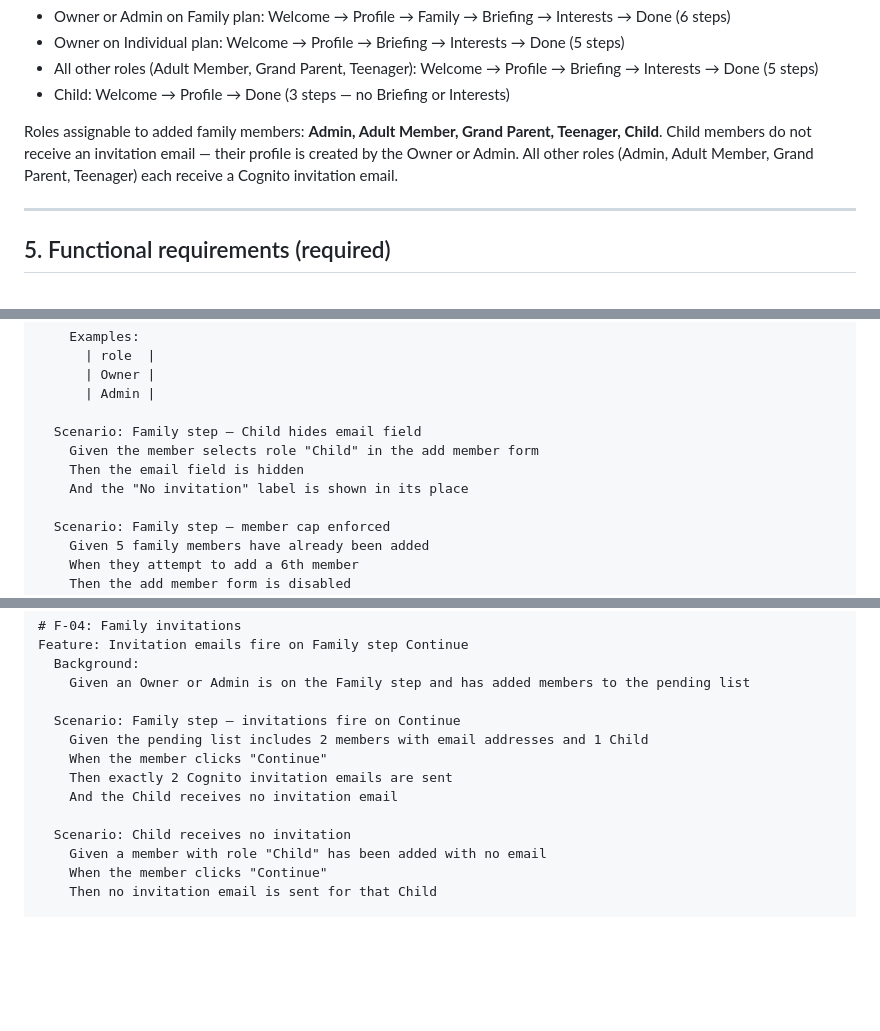
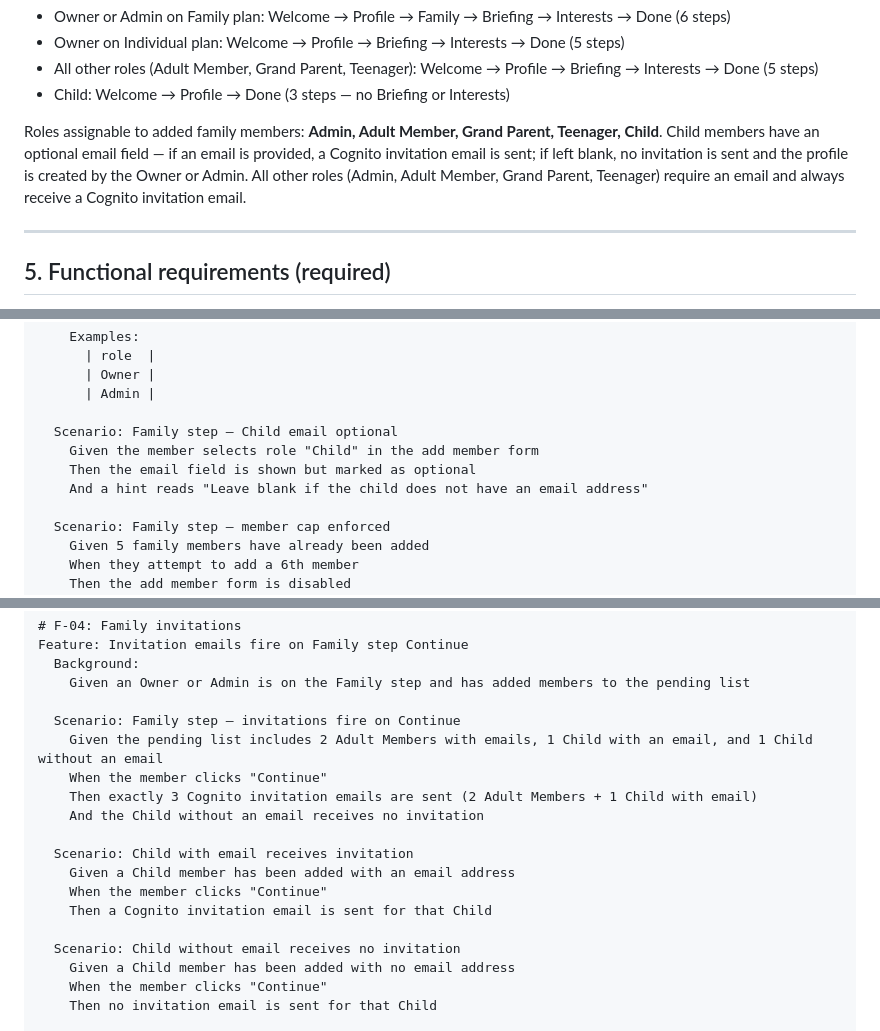
Before and after one commit to dipguha/MyPal, a Markdown page: _specs/platform--onboarding.md, 3 parts joined by grey strips. Drawn GitHub-style; blank space fills up the shorter version.

Commit message:
docs(platform--onboarding): refine onboarding spec ahead of tech planning
Co-Authored-By: Claude Opus 4.8 (1M context) <noreply@anthropic.com>

```diff
--- a/_specs/platform--onboarding.md
+++ b/_specs/platform--onboarding.md
@@ -95,8 +95,8 @@ Every member goes through their own onboarding journey on first sign-in. The ste
 - Child: Welcome → Profile → Done (3 steps — no Briefing or Interests)
 
 Roles assignable to added family members: **Admin, Adult Member, Grand Parent, Teenager, Child**.
-Child members do not receive an invitation email — their profile is created by the Owner or Admin.
-All other roles (Admin, Adult Member, Grand Parent, Teenager) each receive a Cognito invitation email.
+Child members have an optional email field — if an email is provided, a Cognito invitation email is sent; if left blank, no invitation is sent and the profile is created by the Owner or Admin.
+All other roles (Admin, Adult Member, Grand Parent, Teenager) require an email and always receive a Cognito invitation email.
 
 ---
 
@@ -204,10 +204,10 @@ Feature: Family step is shown to Owner and Admin on Family plan only
       | Owner |
       | Admin |
 
-  Scenario: Family step — Child hides email field
+  Scenario: Family step — Child email optional
     Given the member selects role "Child" in the add member form
-    Then the email field is hidden
-    And the "No invitation" label is shown in its place
+    Then the email field is shown but marked as optional
+    And a hint reads "Leave blank if the child does not have an email address"
 
   Scenario: Family step — member cap enforced
     Given 5 family members have already been added
@@ -235,13 +235,18 @@ Feature: Invitation emails fire on Family step Continue
     Given an Owner or Admin is on the Family step and has added members to the pending list
 
   Scenario: Family step — invitations fire on Continue
-    Given the pending list includes 2 members with email addresses and 1 Child
+    Given the pending list includes 2 Adult Members with emails, 1 Child with an email, and 1 Child without an email
     When the member clicks "Continue"
-    Then exactly 2 Cognito invitation emails are sent
-    And the Child receives no invitation email
+    Then exactly 3 Cognito invitation emails are sent (2 Adult Members + 1 Child with email)
+    And the Child without an email receives no invitation
 
-  Scenario: Child receives no invitation
-    Given a member with role "Child" has been added with no email
+  Scenario: Child with email receives invitation
+    Given a Child member has been added with an email address
+    When the member clicks "Continue"
+    Then a Cognito invitation email is sent for that Child
+
+  Scenario: Child without email receives no invitation
+    Given a Child member has been added with no email address
     When the member clicks "Continue"
     Then no invitation email is sent for that Child
 
```
Also changed, not shown: other parts of _specs/platform--onboarding.md (+6 -5 lines).
